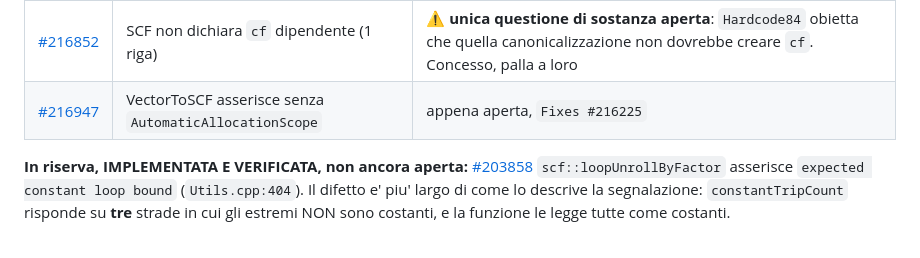
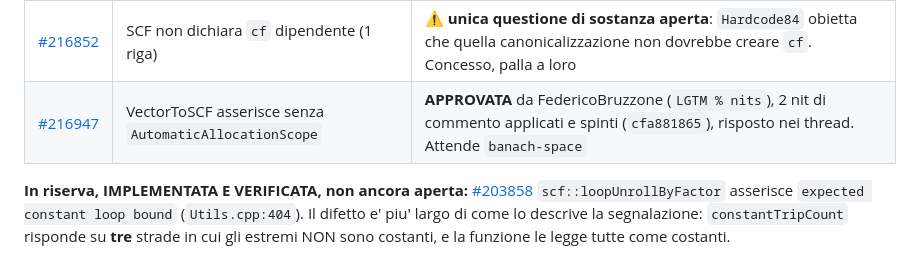
Before and after one commit to alepot55/gpufsm, a Markdown page: docs/PR_LEDGER.md, the part around the change. Drawn GitHub-style.

```diff
--- a/docs/PR_LEDGER.md
+++ b/docs/PR_LEDGER.md
@@ -214,7 +214,7 @@ tutti nomi e commenti. Il criterio regge. Controprova nello stesso giorno: su Tr
 | [#216853](https://github.com/llvm/llvm-project/pull/216853) | coalescing SCF fonde iter_arg diversi | correzione nido imperfetto spinta (`48097f51b`); revisori richiesti su mia indicazione |
 | [#216854](https://github.com/llvm/llvm-project/pull/216854) | `multi_reduction` non valida `reduction_dims` | nit applicato (`9482db30f`); helper condiviso rinviato a NFC separata, non bloccante |
 | [#216852](https://github.com/llvm/llvm-project/pull/216852) | SCF non dichiara `cf` dipendente (1 riga) | ⚠️ **unica questione di sostanza aperta**: `Hardcode84` obietta che quella canonicalizzazione non dovrebbe creare `cf`. Concesso, palla a loro |
-| [#216947](https://github.com/llvm/llvm-project/pull/216947) | VectorToSCF asserisce senza `AutomaticAllocationScope` | appena aperta, `Fixes #216225` |
+| [#216947](https://github.com/llvm/llvm-project/pull/216947) | VectorToSCF asserisce senza `AutomaticAllocationScope` | **APPROVATA** da FedericoBruzzone (`LGTM % nits`), 2 nit di commento applicati e spinti (`cfa881865`), risposto nei thread. Attende `banach-space` |
 
 **In riserva, IMPLEMENTATA E VERIFICATA, non ancora aperta:** [#203858](https://github.com/llvm/llvm-project/issues/203858)
 `scf::loopUnrollByFactor` asserisce `expected constant loop bound` (`Utils.cpp:404`). Il difetto e'
```
Also changed, not shown: docs/memory/MEMORY.md (+1 -0 lines), docs/memory/standing-authorization-to-act-upstream.md (added, +26 -0 lines).
